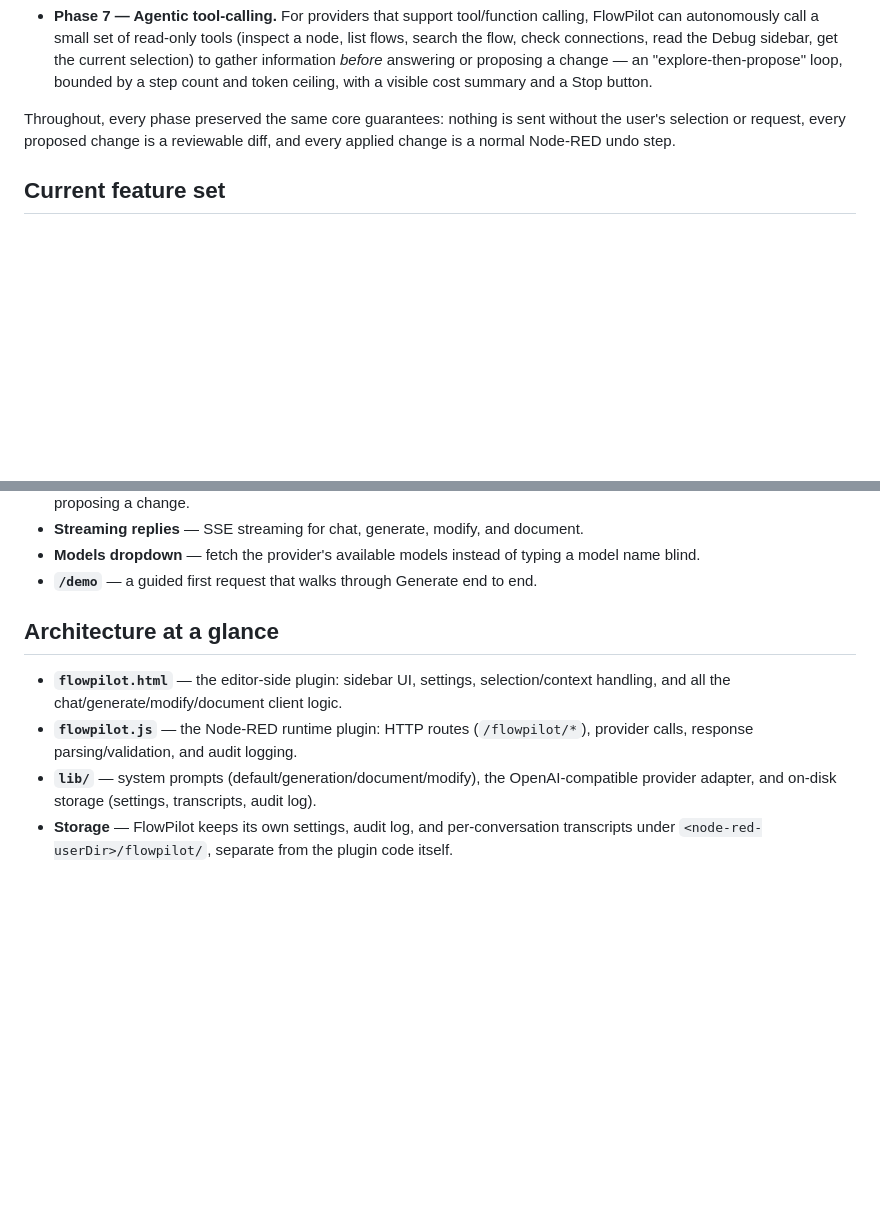
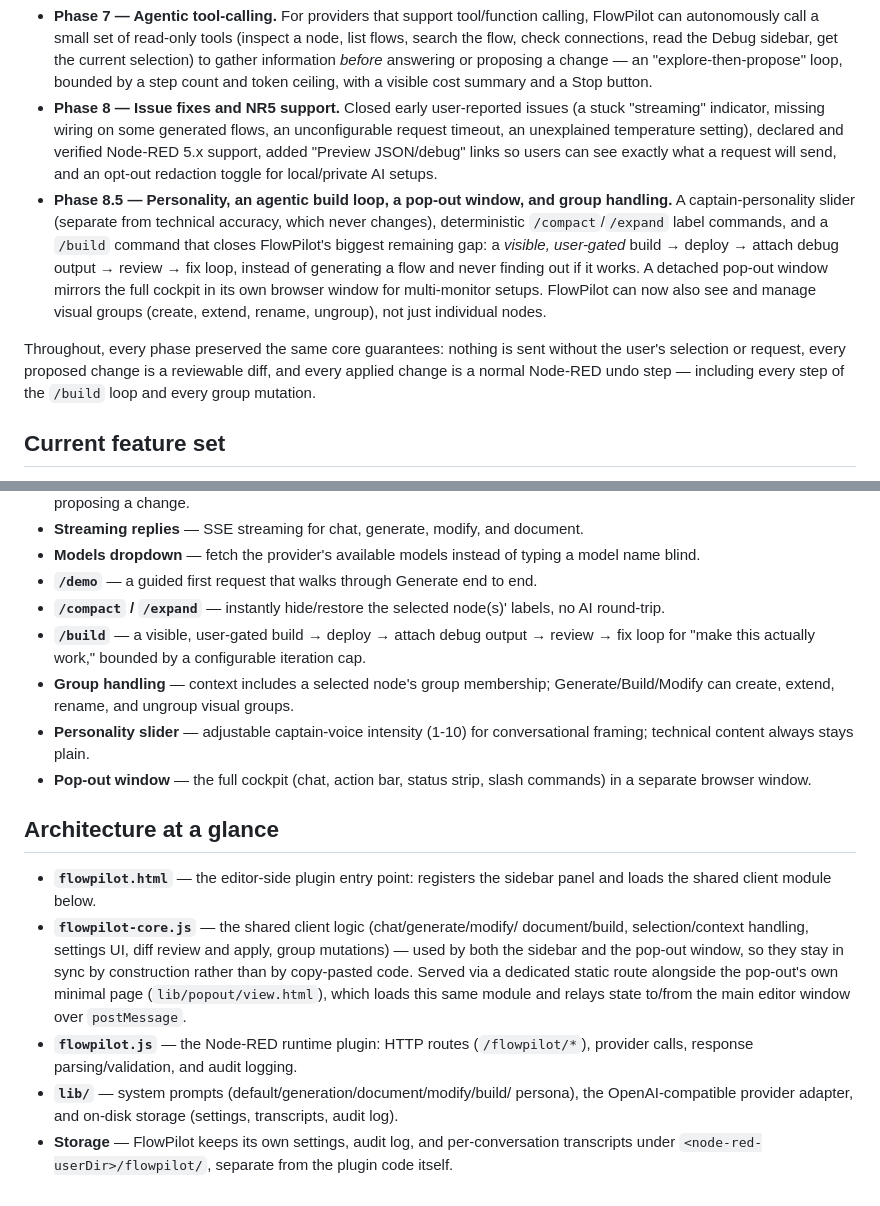
Before and after one commit to manny-est/flowpilot, a Markdown page: PROJECT-OVERVIEW.md, 2 parts joined by grey strips. GitHub-like rendering; blank space fills up the shorter version.

Commit message:
docs: catch up CHANGELOG and PROJECT-OVERVIEW with Phase 8.5
The [Unreleased] section only documented the first few Phase 8.5 items
(persona slider, copy button, /compact+/expand) - everything else that
shipped since (the /build agentic loop, the pop-out window, group
handling, and ~15 live-tested bug fixes found along the way) was never
recorded. PROJECT-OVERVIEW's phase history and feature list stopped at
Phase 7. Both brought up to date.

```diff
--- a/PROJECT-OVERVIEW.md
+++ b/PROJECT-OVERVIEW.md
@@ -45,10 +45,27 @@ top of a stable foundation, with a working, reviewable build at every step:
   information *before* answering or proposing a change — an
   "explore-then-propose" loop, bounded by a step count and token ceiling,
   with a visible cost summary and a Stop button.
+- **Phase 8 — Issue fixes and NR5 support.** Closed early user-reported
+  issues (a stuck "streaming" indicator, missing wiring on some generated
+  flows, an unconfigurable request timeout, an unexplained temperature
+  setting), declared and verified Node-RED 5.x support, added "Preview
+  JSON/debug" links so users can see exactly what a request will send, and
+  an opt-out redaction toggle for local/private AI setups.
+- **Phase 8.5 — Personality, an agentic build loop, a pop-out window, and
+  group handling.** A captain-personality slider (separate from technical
+  accuracy, which never changes), deterministic `/compact`/`/expand` label
+  commands, and a `/build` command that closes FlowPilot's biggest
+  remaining gap: a *visible, user-gated* build → deploy → attach debug
+  output → review → fix loop, instead of generating a flow and never
+  finding out if it works. A detached pop-out window mirrors the full
+  cockpit in its own browser window for multi-monitor setups. FlowPilot can
+  now also see and manage visual groups (create, extend, rename, ungroup),
+  not just individual nodes.
 
 Throughout, every phase preserved the same core guarantees: nothing is sent
 without the user's selection or request, every proposed change is a
-reviewable diff, and every applied change is a normal Node-RED undo step.
+reviewable diff, and every applied change is a normal Node-RED undo step —
+including every step of the `/build` loop and every group mutation.
 
 ## Current feature set
 
@@ -81,18 +98,36 @@ reviewable diff, and every applied change is a normal Node-RED undo step.
   typing a model name blind.
 - **`/demo`** — a guided first request that walks through Generate end to
   end.
+- **`/compact` / `/expand`** — instantly hide/restore the selected node(s)'
+  labels, no AI round-trip.
+- **`/build`** — a visible, user-gated build → deploy → attach debug output
+  → review → fix loop for "make this actually work," bounded by a
+  configurable iteration cap.
+- **Group handling** — context includes a selected node's group membership;
+  Generate/Build/Modify can create, extend, rename, and ungroup visual
+  groups.
+- **Personality slider** — adjustable captain-voice intensity (1-10) for
+  conversational framing; technical content always stays plain.
+- **Pop-out window** — the full cockpit (chat, action bar, status strip,
+  slash commands) in a separate browser window.
 
 ## Architecture at a glance
 
-- **`flowpilot.html`** — the editor-side plugin: sidebar UI, settings,
-  selection/context handling, and all the chat/generate/modify/document
-  client logic.
+- **`flowpilot.html`** — the editor-side plugin entry point: registers the
+  sidebar panel and loads the shared client module below.
+- **`flowpilot-core.js`** — the shared client logic (chat/generate/modify/
+  document/build, selection/context handling, settings UI, diff review and
+  apply, group mutations) — used by both the sidebar and the pop-out window,
+  so they stay in sync by construction rather than by copy-pasted code.
+  Served via a dedicated static route alongside the pop-out's own minimal
+  page (`lib/popout/view.html`), which loads this same module and relays
+  state to/from the main editor window over `postMessage`.
 - **`flowpilot.js`** — the Node-RED runtime plugin: HTTP routes
   (`/flowpilot/*`), provider calls, response parsing/validation, and audit
   logging.
-- **`lib/`** — system prompts (default/generation/document/modify), the
-  OpenAI-compatible provider adapter, and on-disk storage (settings,
-  transcripts, audit log).
+- **`lib/`** — system prompts (default/generation/document/modify/build/
+  persona), the OpenAI-compatible provider adapter, and on-disk storage
+  (settings, transcripts, audit log).
 - **Storage** — FlowPilot keeps its own settings, audit log, and
   per-conversation transcripts under `<node-red-userDir>/flowpilot/`,
   separate from the plugin code itself.
```
Also changed, not shown: CHANGELOG.md (+12 -0 lines).
